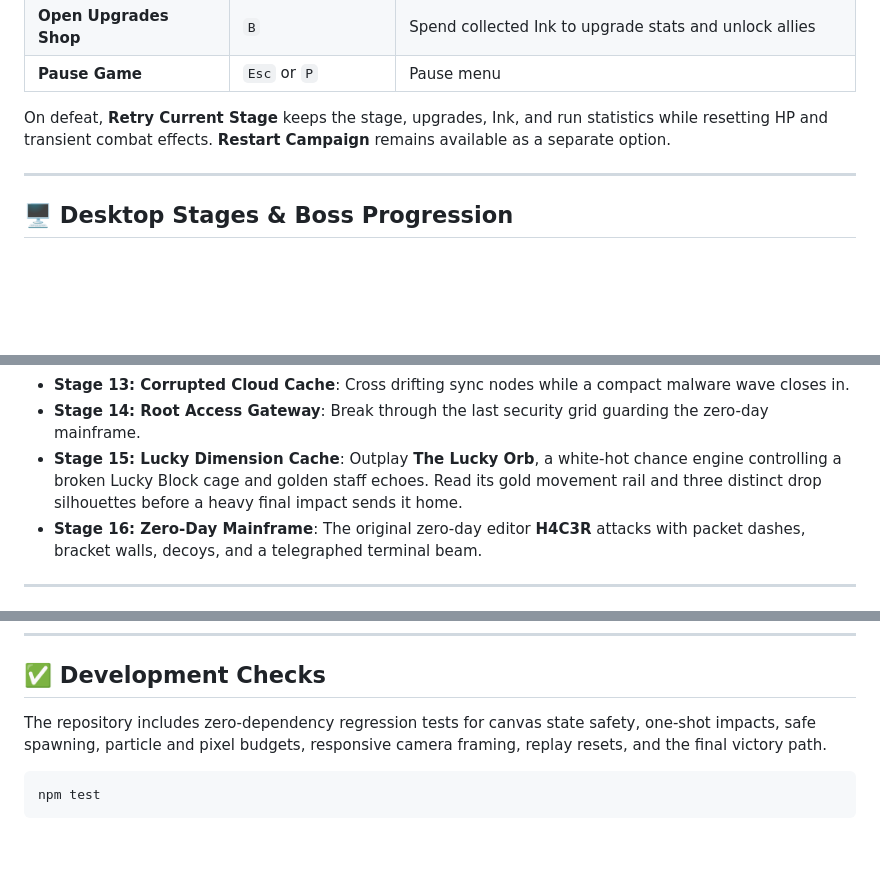
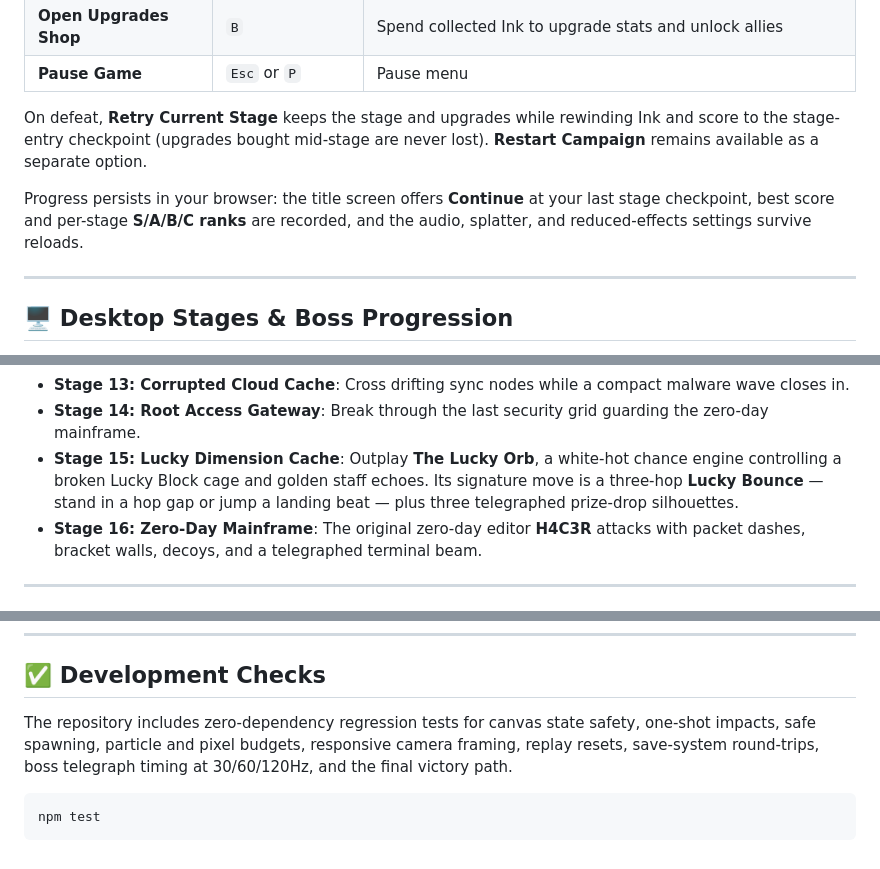
Before and after one commit to hshakeri/stick-v-zombies, a Markdown page: README.md, 3 parts joined by grey strips. GitHub-like rendering; blank space fills up the shorter version.

````diff
--- a/README.md
+++ b/README.md
@@ -50,7 +50,9 @@ python3 -m http.server 8088
 | **Open Upgrades Shop** | `B` | Spend collected Ink to upgrade stats and unlock allies |
 | **Pause Game** | `Esc` or `P` | Pause menu |
 
-On defeat, **Retry Current Stage** keeps the stage, upgrades, Ink, and run statistics while resetting HP and transient combat effects. **Restart Campaign** remains available as a separate option.
+On defeat, **Retry Current Stage** keeps the stage and upgrades while rewinding Ink and score to the stage-entry checkpoint (upgrades bought mid-stage are never lost). **Restart Campaign** remains available as a separate option.
+
+Progress persists in your browser: the title screen offers **Continue** at your last stage checkpoint, best score and per-stage **S/A/B/C ranks** are recorded, and the audio, splatter, and reduced-effects settings survive reloads.
 
 ---
 
@@ -71,7 +73,7 @@ Sixteen computer-desktop stages with obstacles, platforms, a clear **Start Door*
 - **Stage 12: Glitch Browser Run**: Fight through broken tabs and moving browser-card platforms, with an 18-second stunning eraser pickup.
 - **Stage 13: Corrupted Cloud Cache**: Cross drifting sync nodes while a compact malware wave closes in.
 - **Stage 14: Root Access Gateway**: Break through the last security grid guarding the zero-day mainframe.
-- **Stage 15: Lucky Dimension Cache**: Outplay **The Lucky Orb**, a white-hot chance engine controlling a broken Lucky Block cage and golden staff echoes. Read its gold movement rail and three distinct drop silhouettes before a heavy final impact sends it home.
+- **Stage 15: Lucky Dimension Cache**: Outplay **The Lucky Orb**, a white-hot chance engine controlling a broken Lucky Block cage and golden staff echoes. Its signature move is a three-hop **Lucky Bounce** — stand in a hop gap or jump a landing beat — plus three telegraphed prize-drop silhouettes.
 - **Stage 16: Zero-Day Mainframe**: The original zero-day editor **H4C3R** attacks with packet dashes, bracket walls, decoys, and a telegraphed terminal beam.
 
 ---
@@ -123,7 +134,7 @@ Defeated zombies drop **Ink** (✒️) which can be spent between waves in the U
 
 ## ✅ Development Checks
 
-The repository includes zero-dependency regression tests for canvas state safety, one-shot impacts, safe spawning, particle and pixel budgets, responsive camera framing, replay resets, and the final victory path.
+The repository includes zero-dependency regression tests for canvas state safety, one-shot impacts, safe spawning, particle and pixel budgets, responsive camera framing, replay resets, save-system round-trips, boss telegraph timing at 30/60/120Hz, and the final victory path.
 
 ```bash
 npm test
````
Also changed, not shown: other parts of README.md (+13 -4 lines).
